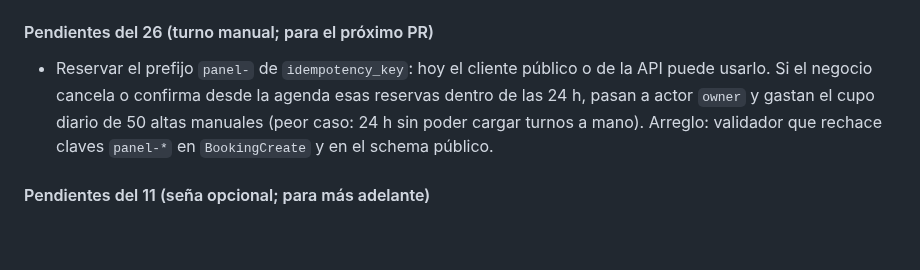
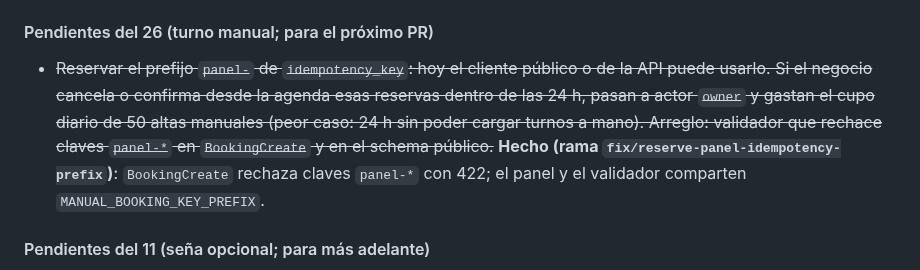
Before and after one commit to JulianAltamirano192/Juturno, a Markdown page: ROADMAP.md, the part around the change. GitHub-like rendering; blank space fills up the shorter version.

Commit message:
docs: document the reserved panel- idempotency key prefix

```diff
--- a/ROADMAP.md
+++ b/ROADMAP.md
@@ -72,7 +72,7 @@ Ya verifiqué contra el código los hallazgos 2, 3, 4, 5, 7, 8 y 9 (se confirman
 - `GET /public/available-slots` sin rate limit (solo lo tiene `POST /public/bookings`).
 
 #### Pendientes del 26 (turno manual; para el próximo PR)
-- Reservar el prefijo `panel-` de `idempotency_key`: hoy el cliente público o de la API puede usarlo. Si el negocio cancela o confirma desde la agenda esas reservas dentro de las 24 h, pasan a actor `owner` y gastan el cupo diario de 50 altas manuales (peor caso: 24 h sin poder cargar turnos a mano). Arreglo: validador que rechace claves `panel-*` en `BookingCreate` y en el schema público.
+- ~~Reservar el prefijo `panel-` de `idempotency_key`: hoy el cliente público o de la API puede usarlo. Si el negocio cancela o confirma desde la agenda esas reservas dentro de las 24 h, pasan a actor `owner` y gastan el cupo diario de 50 altas manuales (peor caso: 24 h sin poder cargar turnos a mano). Arreglo: validador que rechace claves `panel-*` en `BookingCreate` y en el schema público.~~ **Hecho (rama `fix/reserve-panel-idempotency-prefix`)**: `BookingCreate` rechaza claves `panel-*` con 422; el panel y el validador comparten `MANUAL_BOOKING_KEY_PREFIX`.
 
 #### Pendientes del 11 (seña opcional; para más adelante)
 - Límite diario por negocio o verificación de teléfono para turnos sin seña: el tope por teléfono no frena a quien rota números.
```
Also changed, not shown: API_REFERENCE.md (+1 -1 lines).
